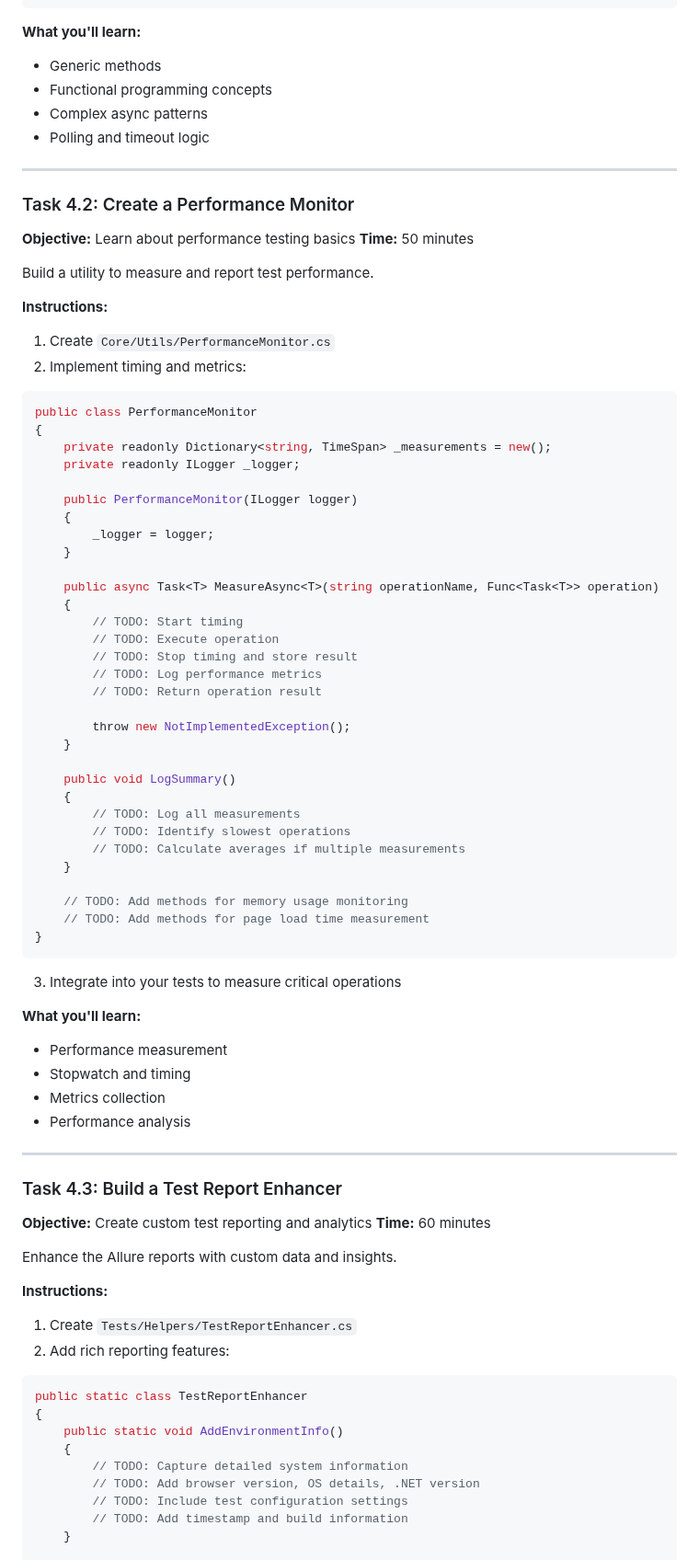
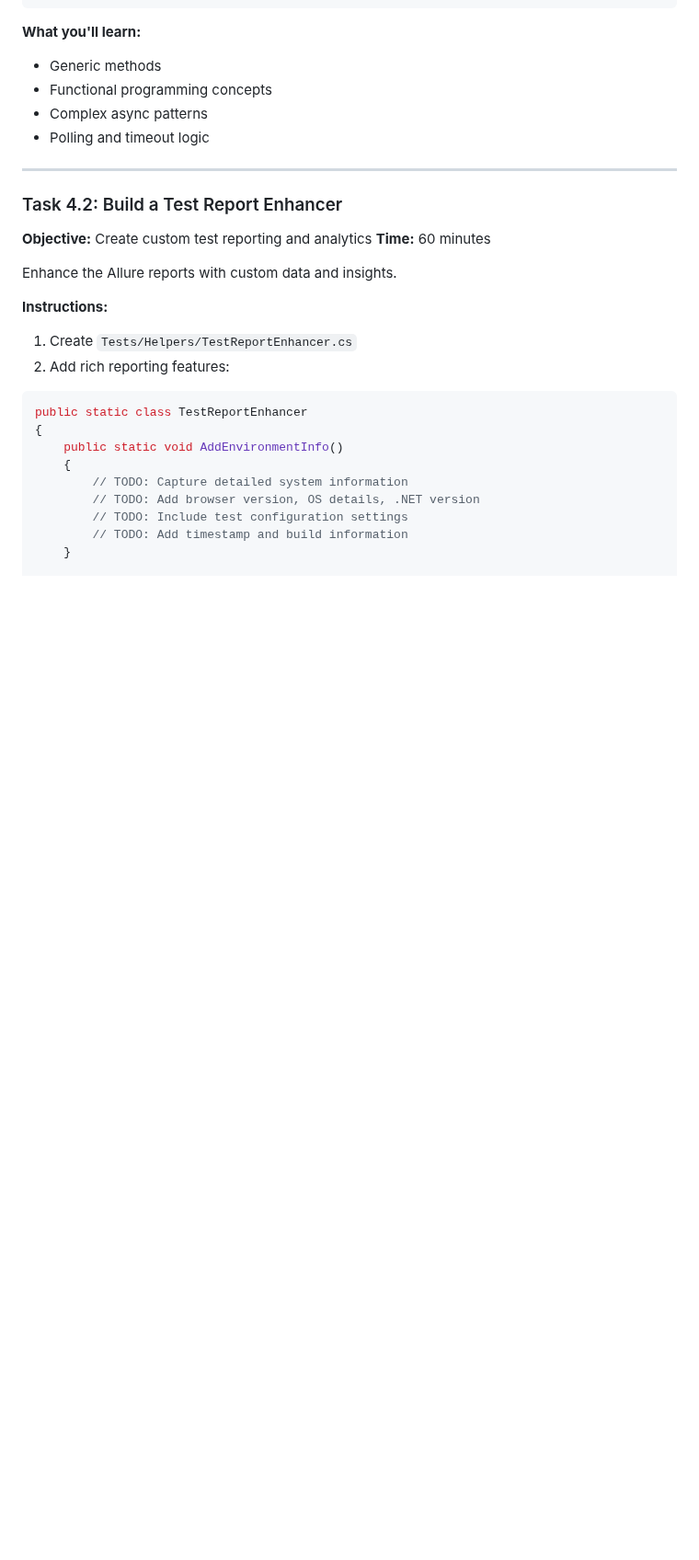
Before and after one commit to inflextion/netframework, a Markdown page: Documentation/workshop-tasks.md, the part around one of its changes. Shown at 92% size. GitHub-like rendering; blank space fills up the shorter version.

````diff
--- a/Documentation/workshop-tasks.md
+++ b/Documentation/workshop-tasks.md
@@ -656,59 +656,7 @@ public static class WaitHelper
 
 ---
 
-### Task 4.2: Create a Performance Monitor
-**Objective:** Learn about performance testing basics
-**Time:** 50 minutes
-
-Build a utility to measure and report test performance.
-
-**Instructions:**
-1. Create `Core/Utils/PerformanceMonitor.cs`
-2. Implement timing and metrics:
-```csharp
-public class PerformanceMonitor
-{
-    private readonly Dictionary<string, TimeSpan> _measurements = new();
-    private readonly ILogger _logger;
-
-    public PerformanceMonitor(ILogger logger)
-    {
-        _logger = logger;
-    }
-
-    public async Task<T> MeasureAsync<T>(string operationName, Func<Task<T>> operation)
-    {
-        // TODO: Start timing
-        // TODO: Execute operation
-        // TODO: Stop timing and store result
-        // TODO: Log performance metrics
-        // TODO: Return operation result
-
-        throw new NotImplementedException();
-    }
-
-    public void LogSummary()
-    {
-        // TODO: Log all measurements
-        // TODO: Identify slowest operations
-        // TODO: Calculate averages if multiple measurements
-    }
-
-    // TODO: Add methods for memory usage monitoring
-    // TODO: Add methods for page load time measurement
-}
-```
-3. Integrate into your tests to measure critical operations
-
-**What you'll learn:**
-- Performance measurement
-- Stopwatch and timing
-- Metrics collection
-- Performance analysis
-
----
-
-### Task 4.3: Build a Test Report Enhancer
+### Task 4.2: Build a Test Report Enhancer
 **Objective:** Create custom test reporting and analytics
 **Time:** 60 minutes
 
````
Also changed, not shown: other parts of Documentation/workshop-tasks.md (+7 -12 lines).
